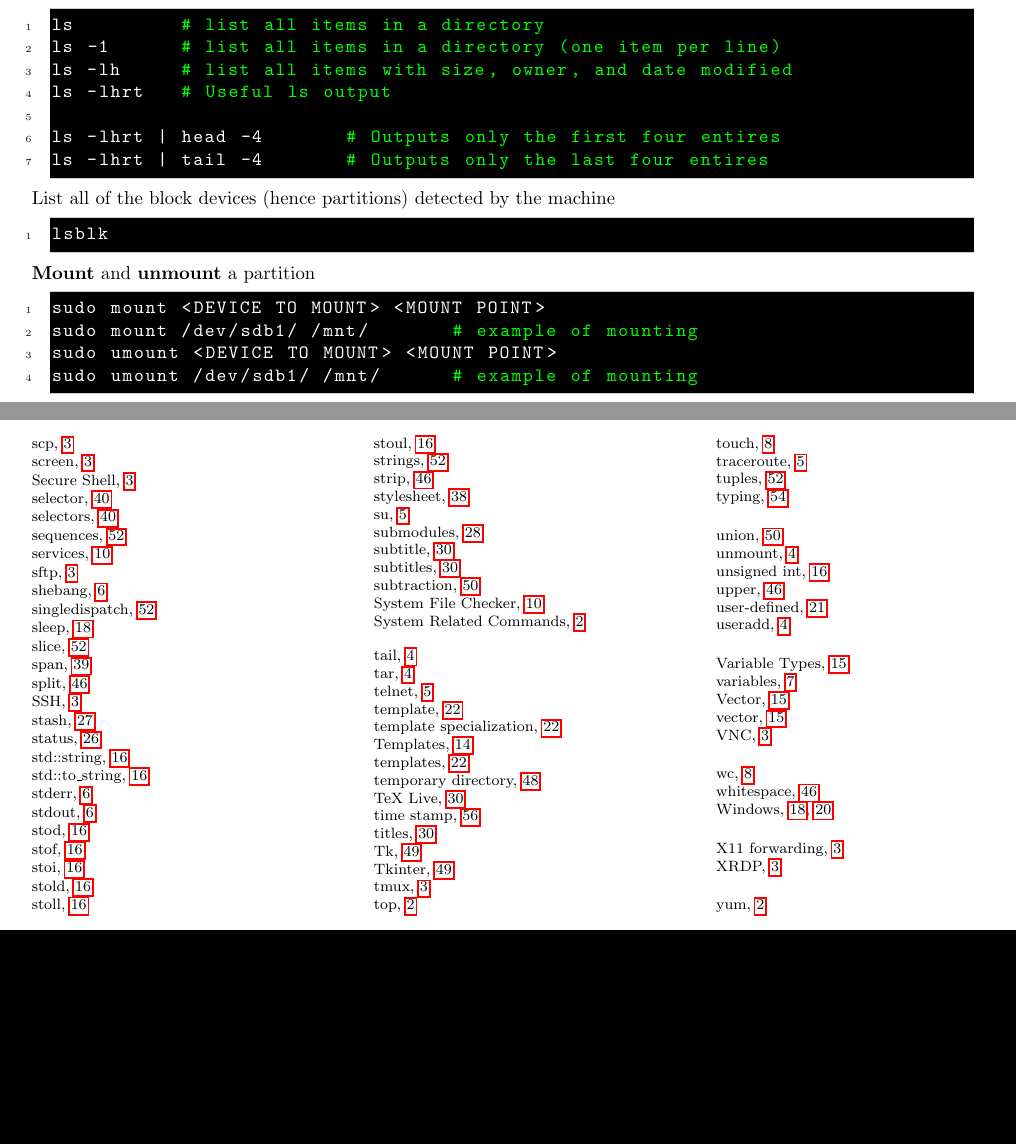
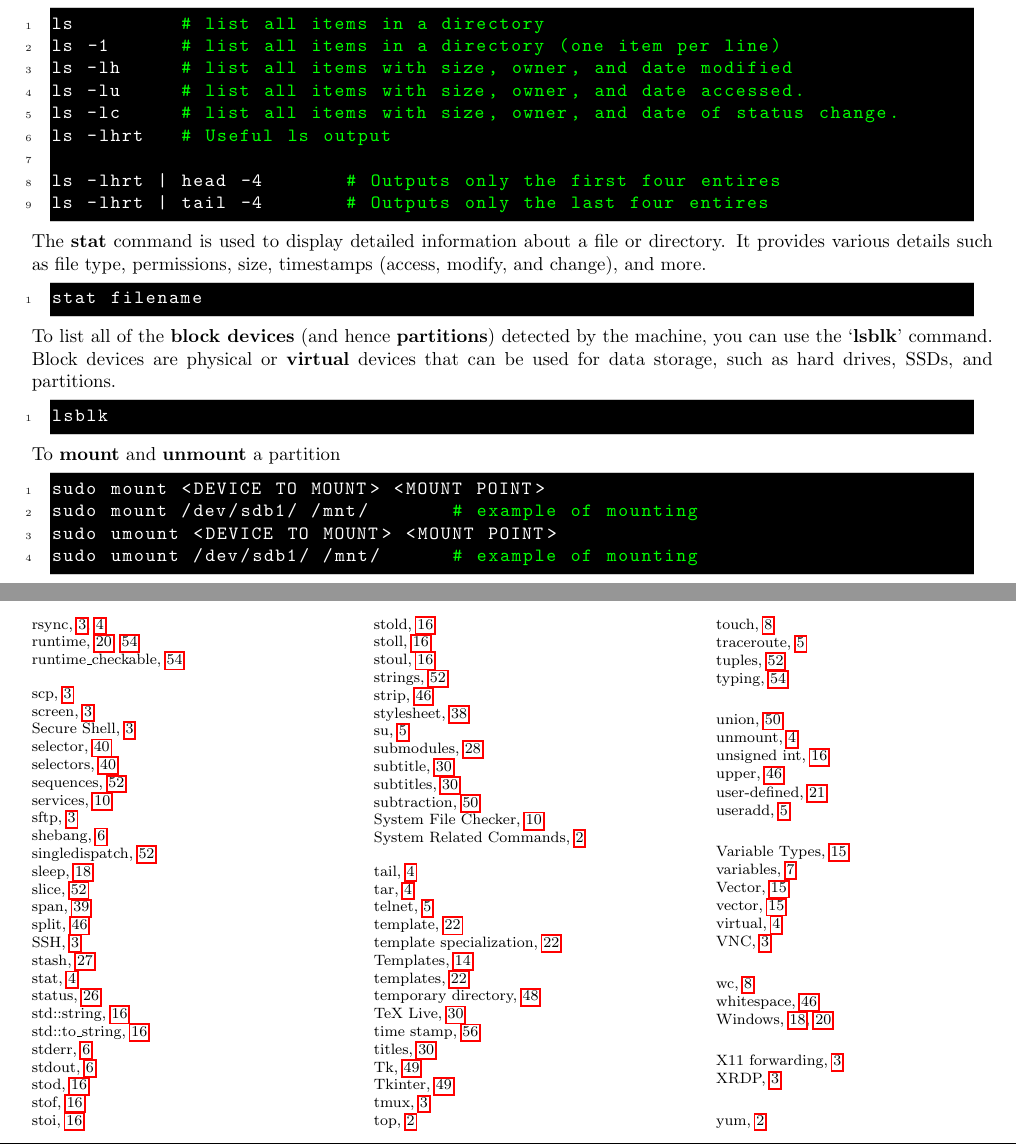
Before and after one commit to torodean/Antonius-Handbook-II, a LaTeX thesis (Volume II Programmers Paradise/Handbook.tex, which reads Volume II Programmers Paradise/Chapters/Linux.tex): two parts of pages 10 and 69 of 69, joined at a grey line, cut so that both start at the same text, the shorter picture padded with empty space. Compiled offline with pdfLaTeX.

Commit message:
Update Linux.tex

```diff
--- a/Volume II Programmers Paradise/Chapters/Linux.tex
+++ b/Volume II Programmers Paradise/Chapters/Linux.tex
@@ -179,18 +179,24 @@ List information about File(s) (in the current directory by default). You can sp
 ls         # list all items in a directory
 ls -1      # list all items in a directory (one item per line)
 ls -lh     # list all items with size, owner, and date modified
+ls -lu     # list all items with size, owner, and date accessed.
+ls -lc     # list all items with size, owner, and date of status change.
 ls -lhrt   # Useful ls output
 
 ls -lhrt | head -4	 # Outputs only the first four entires
 ls -lhrt | tail -4	 # Outputs only the last four entires
 \end{lstlisting}
 
-List all of the block devices (hence partitions) detected by the machine
+The \idx{stat} command is used to display detailed information about a file or directory. It provides various details such as file type, permissions, size, timestamps (access, modify, and change), and more.
 \begin{lstlisting}
+stat filename
+\end{lstlisting}
+
+To list all of the \idx{block devices} (and hence \idx{partitions}) detected by the machine, you can use the `\idx{lsblk}' command. Block devices are physical or \idx{virtual} devices that can be used for data storage, such as hard drives, SSDs, and partitions.\begin{lstlisting}
 lsblk
 \end{lstlisting}
 
-\idx{Mount}\index{mount} and \idx{unmount} a partition
+To \idx{mount} and \idx{unmount} a partition
 \begin{lstlisting}
 sudo mount <DEVICE TO MOUNT> <MOUNT POINT>
 sudo mount /dev/sdb1/ /mnt/       # example of mounting
```
